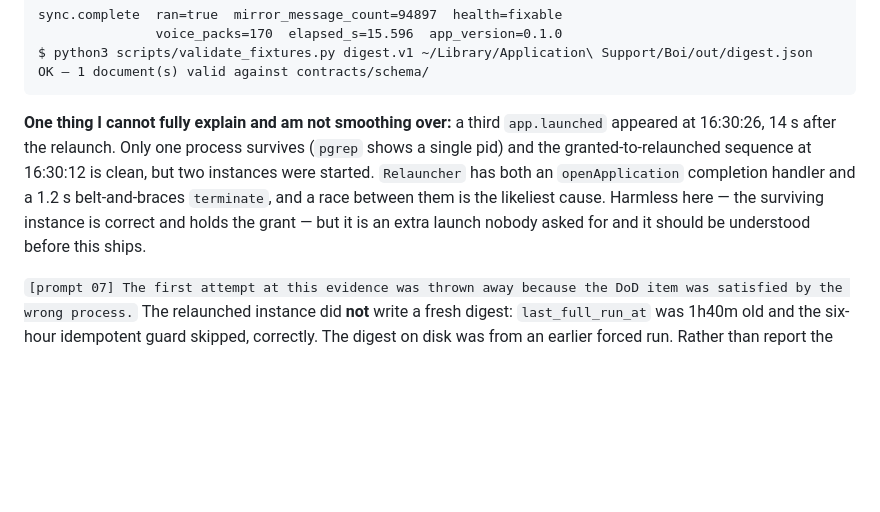
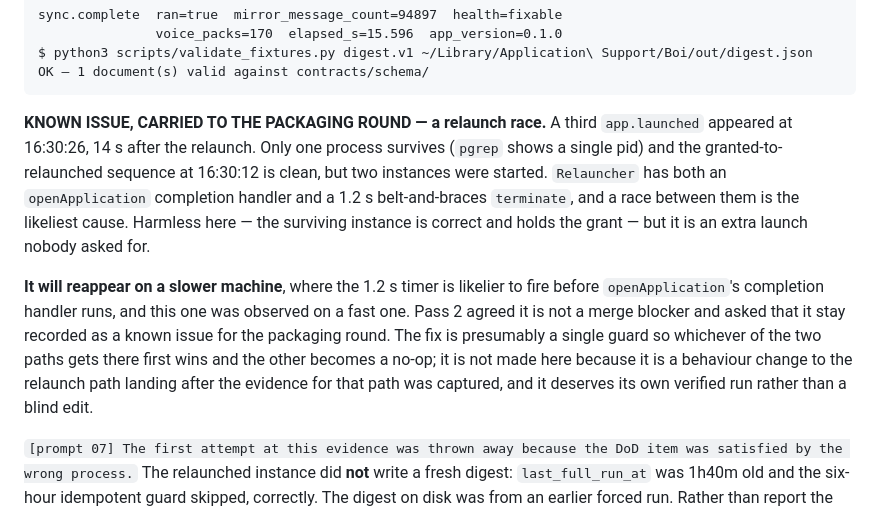
Before and after one commit to Ahadk7860/AARP-Concierge, a Markdown page: prompts/track-a-mac/NOTES.md, the part around one of its changes. Rendered like a GitHub page; blank space fills up the shorter version.

````diff
--- a/prompts/track-a-mac/NOTES.md
+++ b/prompts/track-a-mac/NOTES.md
@@ -1015,13 +1064,21 @@ $ python3 scripts/validate_fixtures.py digest.v1 ~/Library/Application\ Support/
 OK — 1 document(s) valid against contracts/schema/
 ```
 
-**One thing I cannot fully explain and am not smoothing over:** a third `app.launched`
-appeared at 16:30:26, 14 s after the relaunch. Only one process survives
+**KNOWN ISSUE, CARRIED TO THE PACKAGING ROUND — a relaunch race.** A third
+`app.launched` appeared at 16:30:26, 14 s after the relaunch. Only one process survives
 (`pgrep` shows a single pid) and the granted-to-relaunched sequence at 16:30:12 is clean,
 but two instances were started. `Relauncher` has both an `openApplication` completion
 handler and a 1.2 s belt-and-braces `terminate`, and a race between them is the likeliest
 cause. Harmless here — the surviving instance is correct and holds the grant — but it is
-an extra launch nobody asked for and it should be understood before this ships.
+an extra launch nobody asked for.
+
+**It will reappear on a slower machine**, where the 1.2 s timer is likelier to fire before
+`openApplication`'s completion handler runs, and this one was observed on a fast one.
+Pass 2 agreed it is not a merge blocker and asked that it stay recorded as a known issue
+for the packaging round. The fix is presumably a single guard so whichever of the two
+paths gets there first wins and the other becomes a no-op; it is not made here because it
+is a behaviour change to the relaunch path landing after the evidence for that path was
+captured, and it deserves its own verified run rather than a blind edit.
 
 `[prompt 07] The first attempt at this evidence was thrown away because the DoD item was
 satisfied by the wrong process.` The relaunched instance did **not** write a fresh digest:
````
Also changed, not shown: other parts of prompts/track-a-mac/NOTES.md (+51 -2 lines).
